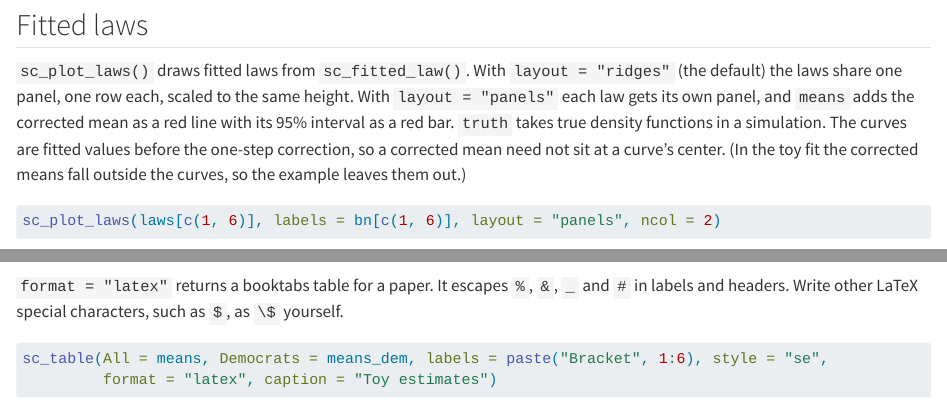
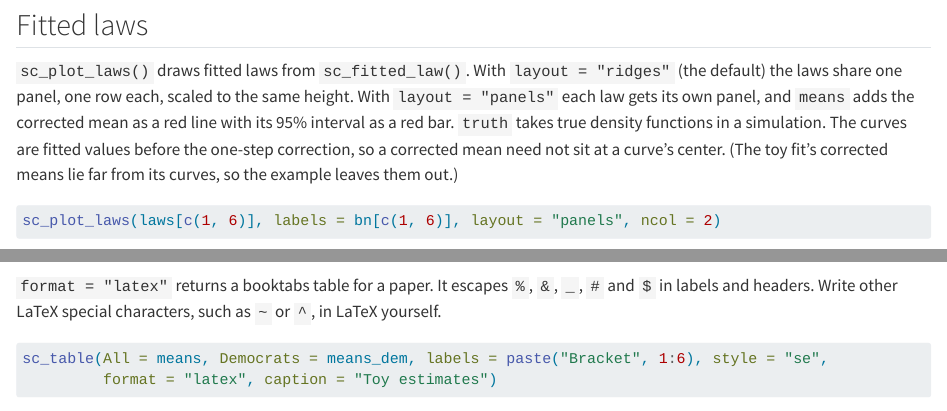
Before and after one commit to xuyiqing/sconjoint, a Quarto document (tutorial/05b-plots.qmd): the page in a window 1100 px wide, from 1070 px down, and a second part further down, joined at a grey line. Rendered offline with R 4.5, knitr and Pandoc in place of Quarto, with nearby package versions; some code elsewhere in the file could not run offline.

Commit message:
Plots chapter and sc_table docs: $ is escaped in LaTeX output
Co-Authored-By: Claude Opus 5.5 <noreply@anthropic.com>

````diff
--- a/tutorial/05b-plots.qmd
+++ b/tutorial/05b-plots.qmd
@@ -45,8 +45,8 @@
 the laws share one panel, one row each, scaled to the same height. With `layout = "panels"` each law
 gets its own panel, and `means` adds the corrected mean as a red line with its 95% interval as a red
 bar. `truth` takes true density functions in a simulation. The curves are fitted values before the
-one-step correction, so a corrected mean need not sit at a curve's center. (In the toy fit the
-corrected means fall outside the curves, so the example leaves them out.)
+one-step correction, so a corrected mean need not sit at a curve's center. (The toy fit's corrected means
+lie far from its curves, so the example leaves them out.)
 
 ```{r}
 #| label: p-laws
@@ -153,8 +153,8 @@
 sc_table(All = means, Democrats = means_dem, digits = 3, format = "markdown")
 ```
 
-`format = "latex"` returns a booktabs table for a paper. It escapes `%`, `&`, `_` and `#` in
-labels and headers. Write other LaTeX special characters, such as `$`, as `\$` yourself.
+`format = "latex"` returns a booktabs table for a paper. It escapes `%`, `&`, `_`, `#` and `$` in
+labels and headers. Write other LaTeX special characters, such as `~` or `^`, in LaTeX yourself.
 
 ```{r}
 #| label: p-table-tex
````
Also changed, not shown: R/sc-plots.R (+1 -1 lines), 1 other file.
